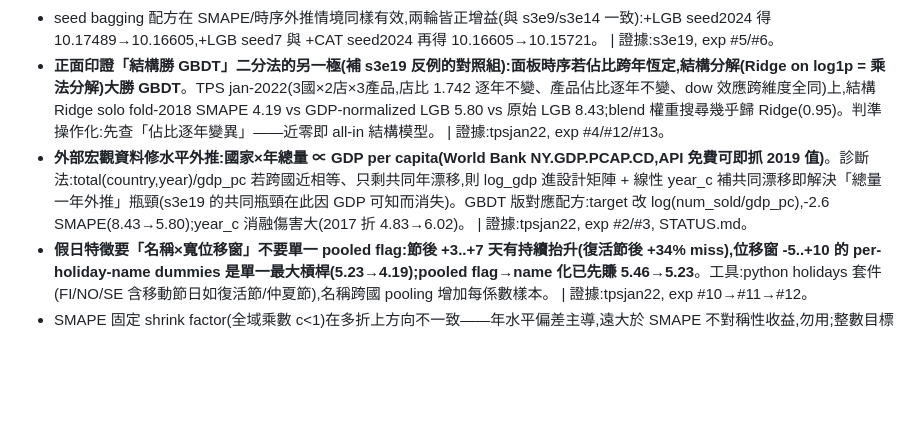
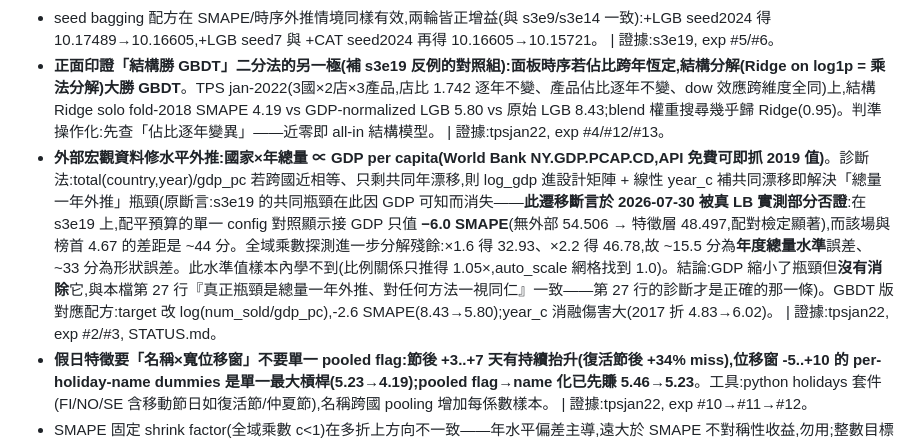
Before and after one commit to 930731haohao-afk/kaggle-agent, a Markdown page: knowledge/experience.md, the part around the change. Rendered like a GitHub page; blank space fills up the shorter version.

Commit message:
Correct an over-claimed transfer in the experience library, with leaderboard evidence
The GDP-recipe entry asserted that s3e19's shared bottleneck 'dissolves because GDP is
knowable' - inferred from tpsjan22 and never verified on a leaderboard. Matched-budget
single-config submissions now measure the actual worth of that join on s3e19 at -6.0 SMAPE
(54.506 no-external -> 48.497 feature join, paired test significant) against a ~44 point gap
to the leader, and global-scale probes decompose the residual into ~15.5 points of yearly-total
level error (x1.6 -> 32.93, x2.2 -> 46.78) and ~33 of shape. So GDP narrows the bottleneck
without dissolving it, and entry 27's own diagnosis - that the real bottleneck is one-year
total extrapolation and it treats every method alike - was the correct one all along.

Noted for the report: my structural probe independently re-derived entry 27's oracle result
(12.34 with the true total handed over, versus GBDT 11.59; the entry recorded 10.0-10.8 vs
10.18) because I did not query the library before running it. The retrieval step, not the
library's contents, is the weak link - the same failure mode v5 exists to fix.

Co-Authored-By: Claude Fable 5 <noreply@anthropic.com>

```diff
--- a/knowledge/experience.md
+++ b/knowledge/experience.md
@@ -28,7 +28,7 @@
 - **TimeSeriesSplit 下的 Optuna fold-proxy 應選「最後一折」而非 fold-0**:時序折不可互換——最後一折訓練窗最大、驗證區位最接近真實 test 外推情境。以 fold-5 SMAPE 為目標(40 trials 僅 42s),調出的 LGB 更淺更簡(num_leaves 63→20、min_child_samples 20→38),再次印證外推情境獎勵正則化;調參版全 5-fold solo OOF 10.14833(勝過所有 seed-bag 成員),依「加入池不替換」配方進 6-way 權重搜尋後拿 0.5 權重,blend 10.15721→10.01946,為該場單輪最大增益。**誠實註記:fold-5 既是調參目標又佔 OOF 的 1/5,10.019 有部分樂觀成分(tuned 的 fold-5 分數 8.13 是被選擇過的);但方向性增益真實(folds 2-3 未被調參也小勝原 LGB)。更嚴謹做法是權重搜尋只用 folds 1-4。** | 證據:s3e19, exp #7,10.15721→10.01946(-0.137)。
 - seed bagging 配方在 SMAPE/時序外推情境同樣有效,兩輪皆正增益(與 s3e9/s3e14 一致):+LGB seed2024 得 10.17489→10.16605,+LGB seed7 與 +CAT seed2024 再得 10.16605→10.15721。 | 證據:s3e19, exp #5/#6。
 - **正面印證「結構勝 GBDT」二分法的另一極(補 s3e19 反例的對照組):面板時序若佔比跨年恆定,結構分解(Ridge on log1p = 乘法分解)大勝 GBDT**。TPS jan-2022(3國×2店×3產品,店比 1.742 逐年不變、產品佔比逐年不變、dow 效應跨維度全同)上,結構 Ridge solo fold-2018 SMAPE 4.19 vs GDP-normalized LGB 5.80 vs 原始 LGB 8.43;blend 權重搜尋幾乎歸 Ridge(0.95)。判準操作化:先查「佔比逐年變異」——近零即 all-in 結構模型。 | 證據:tpsjan22, exp #4/#12/#13。
-- **外部宏觀資料修水平外推:國家×年總量 ∝ GDP per capita(World Bank NY.GDP.PCAP.CD,API 免費可即抓 2019 值)**。診斷法:total(country,year)/gdp_pc 若跨國近相等、只剩共同年漂移,則 log_gdp 進設計矩陣 + 線性 year_c 補共同漂移即解決「總量一年外推」瓶頸(s3e19 的共同瓶頸在此因 GDP 可知而消失)。GBDT 版對應配方:target 改 log(num_sold/gdp_pc),-2.6 SMAPE(8.43→5.80);year_c 消融傷害大(2017 折 4.83→6.02)。 | 證據:tpsjan22, exp #2/#3, STATUS.md。
+- **外部宏觀資料修水平外推:國家×年總量 ∝ GDP per capita(World Bank NY.GDP.PCAP.CD,API 免費可即抓 2019 值)**。診斷法:total(country,year)/gdp_pc 若跨國近相等、只剩共同年漂移,則 log_gdp 進設計矩陣 + 線性 year_c 補共同漂移即解決「總量一年外推」瓶頸(原斷言:s3e19 的共同瓶頸在此因 GDP 可知而消失——**此遷移斷言於 2026-07-30 被真 LB 實測部分否證**:在 s3e19 上,配平預算的單一 config 對照顯示接 GDP 只值 **−6.0 SMAPE**(無外部 54.506 → 特徵層 48.497,配對檢定顯著),而該場與榜首 4.67 的差距是 ~44 分。全域乘數探測進一步分解殘餘:×1.6 得 32.93、×2.2 得 46.78,故 ~15.5 分為**年度總量水準**誤差、~33 分為形狀誤差。此水準值樣本內學不到(比例關係只推得 1.05×,auto_scale 網格找到 1.0)。結論:GDP 縮小了瓶頸但**沒有消除**它,與本檔第 27 行『真正瓶頸是總量一年外推、對任何方法一視同仁』一致——第 27 行的診斷才是正確的那一條)。GBDT 版對應配方:target 改 log(num_sold/gdp_pc),-2.6 SMAPE(8.43→5.80);year_c 消融傷害大(2017 折 4.83→6.02)。 | 證據:tpsjan22, exp #2/#3, STATUS.md。
 - **假日特徵要「名稱×寬位移窗」不要單一 pooled flag:節後 +3..+7 天有持續抬升(復活節後 +34% miss),位移窗 -5..+10 的 per-holiday-name dummies 是單一最大槓桿(5.23→4.19);pooled flag→name 化已先賺 5.46→5.23**。工具:python holidays 套件(FI/NO/SE 含移動節日如復活節/仲夏節),名稱跨國 pooling 增加每係數樣本。 | 證據:tpsjan22, exp #10→#11→#12。
 - SMAPE 固定 shrink factor(全域乘數 c<1)在多折上方向不一致——年水平偏差主導,遠大於 SMAPE 不對稱性收益,勿用;整數目標 round to int 有微小穩定增益(4.1855→4.1793)。 | 證據:tpsjan22, train_v2 shrink 掃描(2018 最優 c=0.99、2017 最優 c>1.02)、exp #13。
 - **aug-2022 的「fitted-weight blend 樂觀」教訓在 SMAPE 面板時序上再度成立,且結構主導 comp 的樹搜尋整棵樹可以零真實增益**:2026-07-28 tpsjan22 全管線重跑(60-node harness_v3 樹搜尋,root=結構 Ridge 4.415985 pooled OOF),9 條結構突變 lineage(alpha/Fourier 階數/假日窗/per-product/GDP offset/dow×product/recency weight)無一勝過 root(最佳 solo 子代 4.4172),樹搜尋「冠軍」37 成員 mega-blend OOF 4.40502 經 leave-year-out 權重重擬後誠實分數 4.4374(樂觀 +0.032),所有 fitted blend 全輸 root solo。操作結論:(1) 結構模型的 knob 已在線性階段調到位時,樹搜尋的邊際價值集中在「用誠實閘門否決 blend」而非找新增益;(2) 誠實閘門只有 2 個驗證年時本身高變異(fit17→18 4.23 vs fit18→17 4.65),保守選 solo 是正解;(3) 真正多樣性成員(LGB,差 2 SMAPE 點)誠實權重 ≈0——同質 Ridge 變體池的權重搜尋純擬合噪音。 | 證據:tpsjan22 2026-07-28 重跑,experiments_tree_v3.json、STATUS.md 誠實審計表。
```
